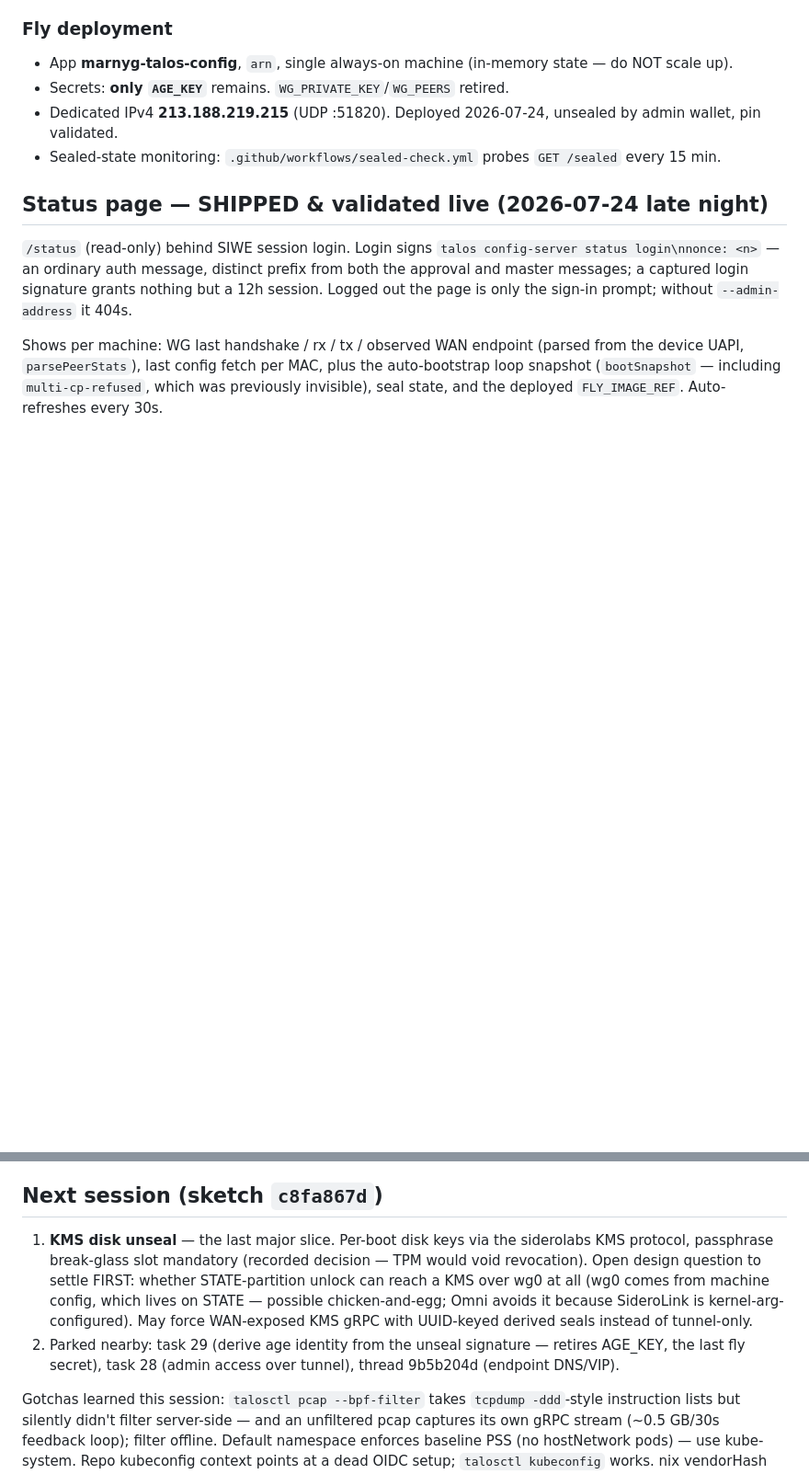
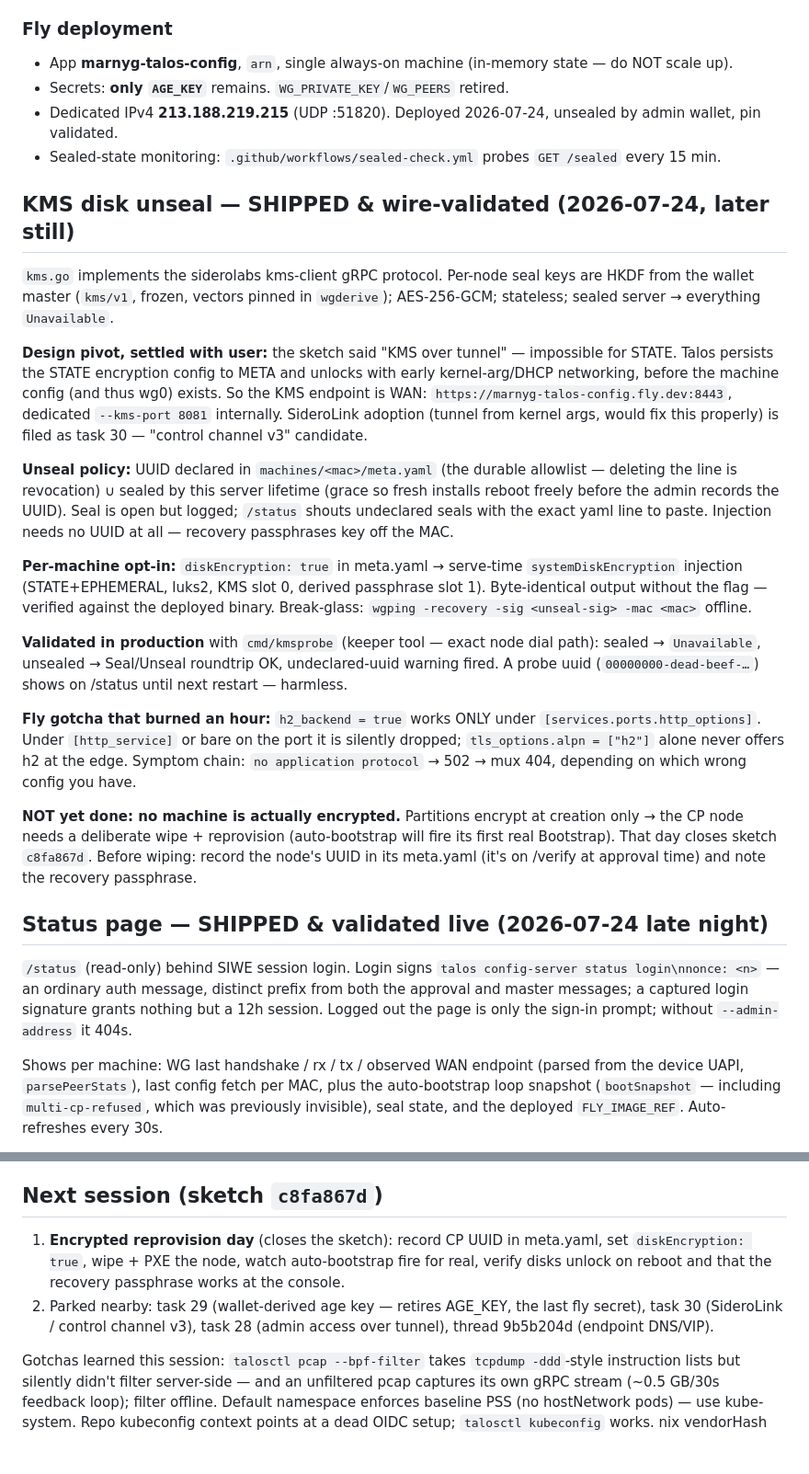
Before and after one commit to marnyg/talos-config, a Markdown page: docs/handover.md, 2 parts joined by grey strips. Shown at 92% size. GitHub-like rendering; blank space fills up the shorter version.

Commit message:
Handover: KMS shipped and wire-validated

```diff
--- a/docs/handover.md
+++ b/docs/handover.md
@@ -45,6 +45,54 @@ admin wallet 0xf568...9406 (EOA, RFC 6979 deterministic)
 - Secrets: **only `AGE_KEY`** remains. `WG_PRIVATE_KEY`/`WG_PEERS` retired.
 - Dedicated IPv4 **213.188.219.215** (UDP :51820). Deployed 2026-07-24, unsealed by admin wallet, pin validated.
 - Sealed-state monitoring: `.github/workflows/sealed-check.yml` probes `GET /sealed` every 15 min.
+
+## KMS disk unseal — SHIPPED & wire-validated (2026-07-24, later still)
+
+`kms.go` implements the siderolabs kms-client gRPC protocol. Per-node
+seal keys are HKDF from the wallet master (`kms/v1`, frozen, vectors
+pinned in `wgderive`); AES-256-GCM; stateless; sealed server →
+everything `Unavailable`.
+
+**Design pivot, settled with user:** the sketch said "KMS over
+tunnel" — impossible for STATE. Talos persists the STATE encryption
+config to META and unlocks with early kernel-arg/DHCP networking,
+before the machine config (and thus wg0) exists. So the KMS endpoint
+is WAN: `https://marnyg-talos-config.fly.dev:8443`, dedicated
+`--kms-port 8081` internally. SideroLink adoption (tunnel from kernel
+args, would fix this properly) is filed as task 30 — "control channel
+v3" candidate.
+
+**Unseal policy:** UUID declared in `machines/<mac>/meta.yaml` (the
+durable allowlist — deleting the line is revocation) ∪ sealed by this
+server lifetime (grace so fresh installs reboot freely before the
+admin records the UUID). Seal is open but logged; `/status` shouts
+undeclared seals with the exact yaml line to paste. Injection needs no
+UUID at all — recovery passphrases key off the MAC.
+
+**Per-machine opt-in:** `diskEncryption: true` in meta.yaml →
+serve-time `systemDiskEncryption` injection (STATE+EPHEMERAL, luks2,
+KMS slot 0, derived passphrase slot 1). Byte-identical output without
+the flag — verified against the deployed binary. Break-glass:
+`wgping -recovery -sig <unseal-sig> -mac <mac>` offline.
+
+**Validated in production** with `cmd/kmsprobe` (keeper tool — exact
+node dial path): sealed → `Unavailable`, unsealed → Seal/Unseal
+roundtrip OK, undeclared-uuid warning fired. A probe uuid
+(`00000000-dead-beef-…`) shows on /status until next restart —
+harmless.
+
+**Fly gotcha that burned an hour:** `h2_backend = true` works ONLY
+under `[services.ports.http_options]`. Under `[http_service]` or bare
+on the port it is silently dropped; `tls_options.alpn = ["h2"]` alone
+never offers h2 at the edge. Symptom chain: `no application protocol`
+→ 502 → mux 404, depending on which wrong config you have.
+
+**NOT yet done: no machine is actually encrypted.** Partitions encrypt
+at creation only → the CP node needs a deliberate wipe + reprovision
+(auto-bootstrap will fire its first real Bootstrap). That day closes
+sketch `c8fa867d`. Before wiping: record the node's UUID in its
+meta.yaml (it's on /verify at approval time) and note the recovery
+passphrase.
 
 ## Status page — SHIPPED & validated live (2026-07-24 late night)
 
@@ -102,17 +150,14 @@ errors now logged on change (not swallowed).
 
 ## Next session (sketch `c8fa867d`)
 
-1. **KMS disk unseal** — the last major slice. Per-boot disk keys via
-   the siderolabs KMS protocol, passphrase break-glass slot mandatory
-   (recorded decision — TPM would void revocation). Open design
-   question to settle FIRST: whether STATE-partition unlock can reach
-   a KMS over wg0 at all (wg0 comes from machine config, which lives
-   on STATE — possible chicken-and-egg; Omni avoids it because
-   SideroLink is kernel-arg-configured). May force WAN-exposed KMS
-   gRPC with UUID-keyed derived seals instead of tunnel-only.
-2. Parked nearby: task 29 (derive age identity from the unseal
-   signature — retires AGE_KEY, the last fly secret), task 28 (admin
-   access over tunnel), thread 9b5b204d (endpoint DNS/VIP).
+1. **Encrypted reprovision day** (closes the sketch): record CP UUID
+   in meta.yaml, set `diskEncryption: true`, wipe + PXE the node,
+   watch auto-bootstrap fire for real, verify disks unlock on reboot
+   and that the recovery passphrase works at the console.
+2. Parked nearby: task 29 (wallet-derived age key — retires AGE_KEY,
+   the last fly secret), task 30 (SideroLink / control channel v3),
+   task 28 (admin access over tunnel), thread 9b5b204d (endpoint
+   DNS/VIP).
 
 Gotchas learned this session: `talosctl pcap --bpf-filter` takes
 `tcpdump -ddd`-style instruction lists but silently didn't filter
```
